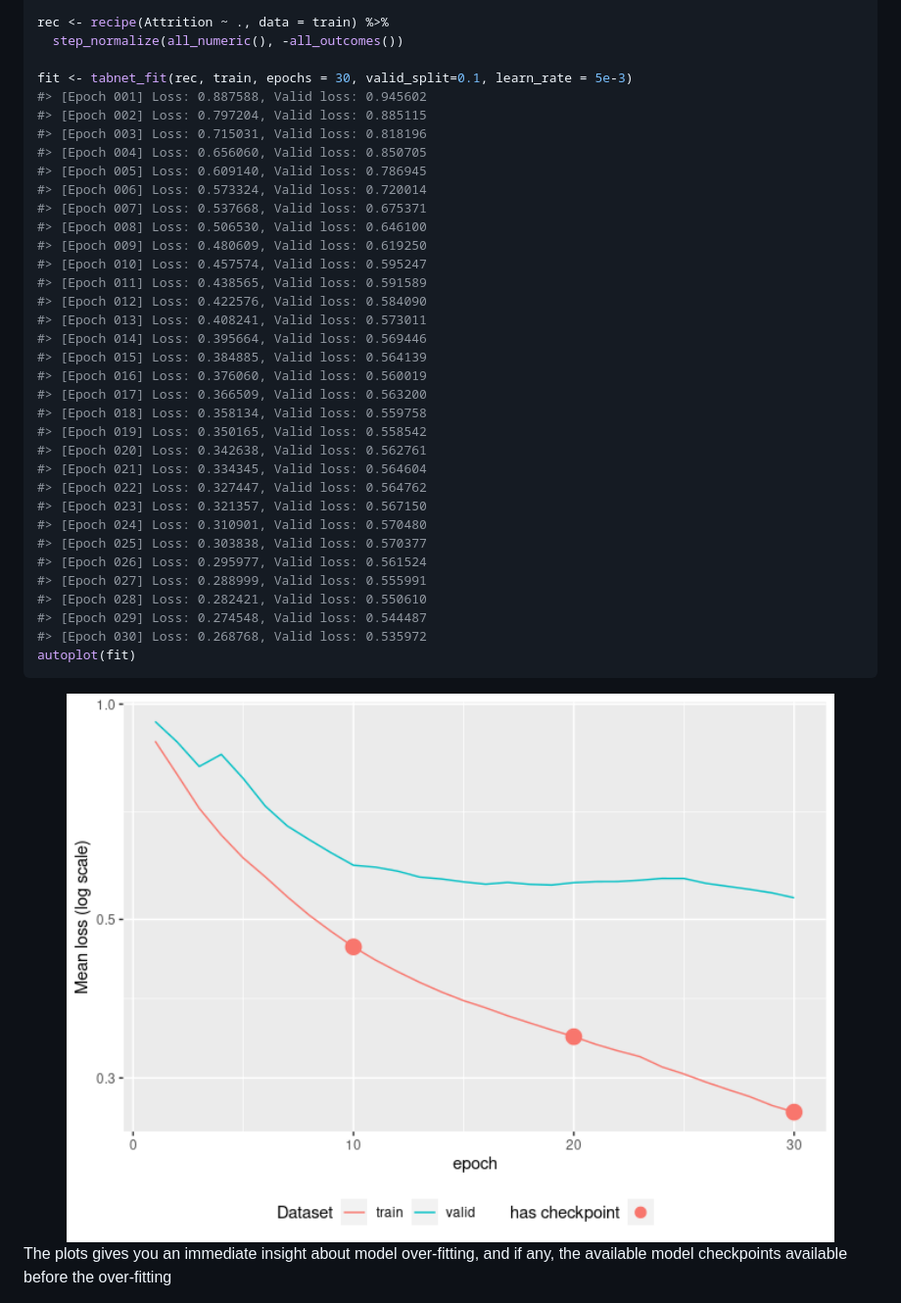
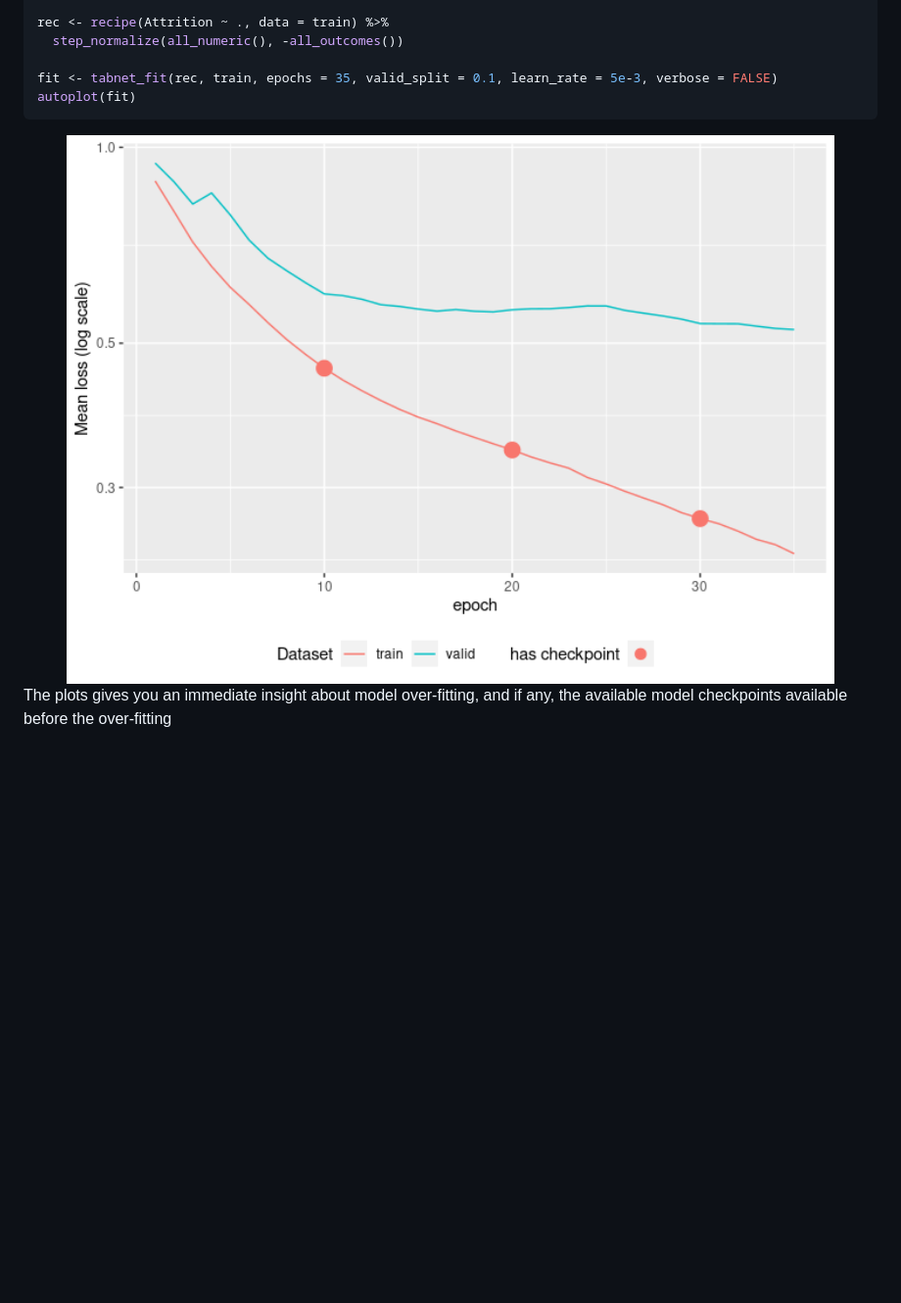
Before and after one commit to mlverse/tabnet, a Markdown page: README.md, the part around one of its changes. Shown at 98% size. Drawn GitHub-style; pictures changed too: man/figures/README-model-fit-1.png; blank space fills up the shorter version.

````diff
--- a/README.md
+++ b/README.md
@@ -69,37 +69,7 @@ test <- attrition[test_idx,]
 rec <- recipe(Attrition ~ ., data = train) %>%
   step_normalize(all_numeric(), -all_outcomes())
 
-fit <- tabnet_fit(rec, train, epochs = 30, valid_split=0.1, learn_rate = 5e-3)
-#> [Epoch 001] Loss: 0.887588, Valid loss: 0.945602
-#> [Epoch 002] Loss: 0.797204, Valid loss: 0.885115
-#> [Epoch 003] Loss: 0.715031, Valid loss: 0.818196
-#> [Epoch 004] Loss: 0.656060, Valid loss: 0.850705
-#> [Epoch 005] Loss: 0.609140, Valid loss: 0.786945
-#> [Epoch 006] Loss: 0.573324, Valid loss: 0.720014
-#> [Epoch 007] Loss: 0.537668, Valid loss: 0.675371
-#> [Epoch 008] Loss: 0.506530, Valid loss: 0.646100
-#> [Epoch 009] Loss: 0.480609, Valid loss: 0.619250
-#> [Epoch 010] Loss: 0.457574, Valid loss: 0.595247
-#> [Epoch 011] Loss: 0.438565, Valid loss: 0.591589
-#> [Epoch 012] Loss: 0.422576, Valid loss: 0.584090
-#> [Epoch 013] Loss: 0.408241, Valid loss: 0.573011
-#> [Epoch 014] Loss: 0.395664, Valid loss: 0.569446
-#> [Epoch 015] Loss: 0.384885, Valid loss: 0.564139
-#> [Epoch 016] Loss: 0.376060, Valid loss: 0.560019
-#> [Epoch 017] Loss: 0.366509, Valid loss: 0.563200
-#> [Epoch 018] Loss: 0.358134, Valid loss: 0.559758
-#> [Epoch 019] Loss: 0.350165, Valid loss: 0.558542
-#> [Epoch 020] Loss: 0.342638, Valid loss: 0.562761
-#> [Epoch 021] Loss: 0.334345, Valid loss: 0.564604
-#> [Epoch 022] Loss: 0.327447, Valid loss: 0.564762
-#> [Epoch 023] Loss: 0.321357, Valid loss: 0.567150
-#> [Epoch 024] Loss: 0.310901, Valid loss: 0.570480
-#> [Epoch 025] Loss: 0.303838, Valid loss: 0.570377
-#> [Epoch 026] Loss: 0.295977, Valid loss: 0.561524
-#> [Epoch 027] Loss: 0.288999, Valid loss: 0.555991
-#> [Epoch 028] Loss: 0.282421, Valid loss: 0.550610
-#> [Epoch 029] Loss: 0.274548, Valid loss: 0.544487
-#> [Epoch 030] Loss: 0.268768, Valid loss: 0.535972
+fit <- tabnet_fit(rec, train, epochs = 35, valid_split = 0.1, learn_rate = 5e-3, verbose = FALSE)
 autoplot(fit)
 ```
 
````
Also changed, not shown: other parts of README.md (+4 -54 lines), man/figures/README-model-explain-1.png, man/figures/README-step-explain-1.png, man/figures/README-step-pretrain-1.png, 1 other file.
